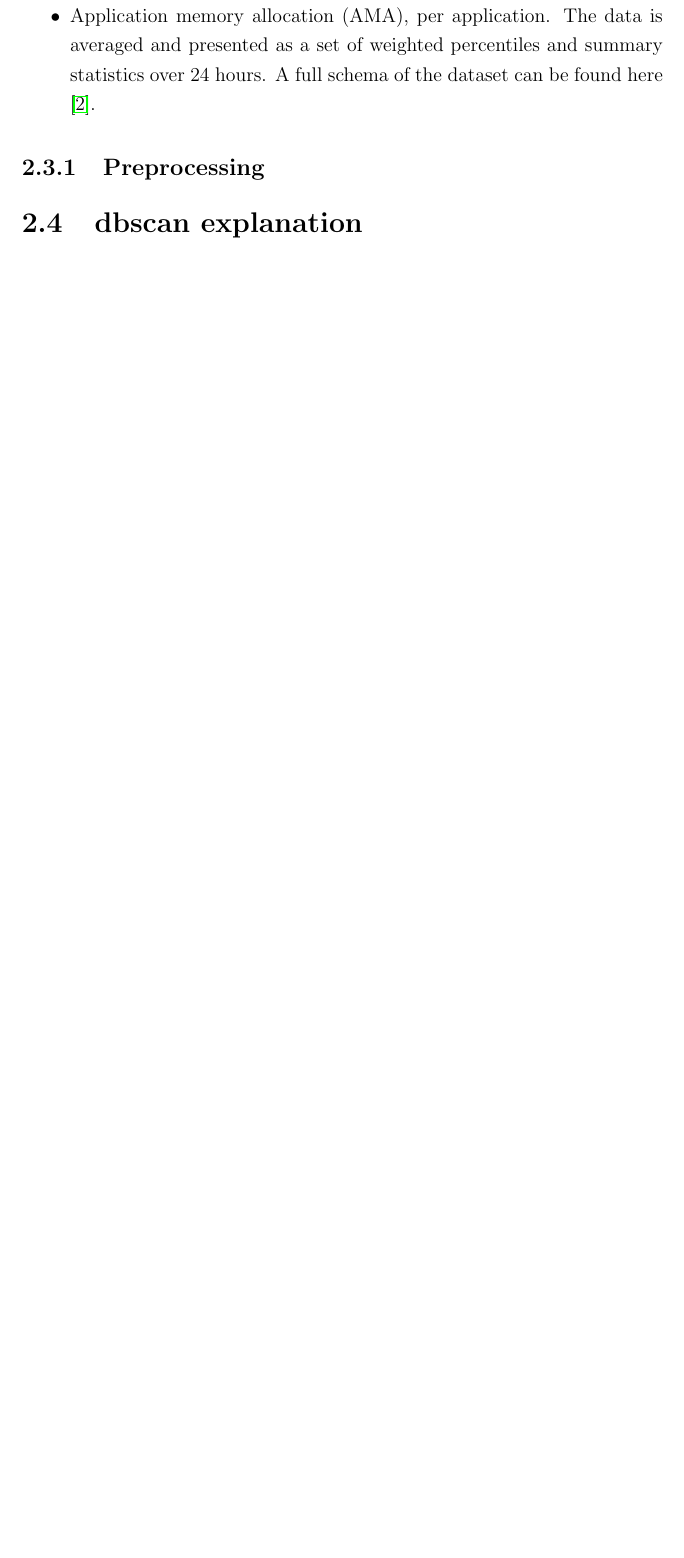
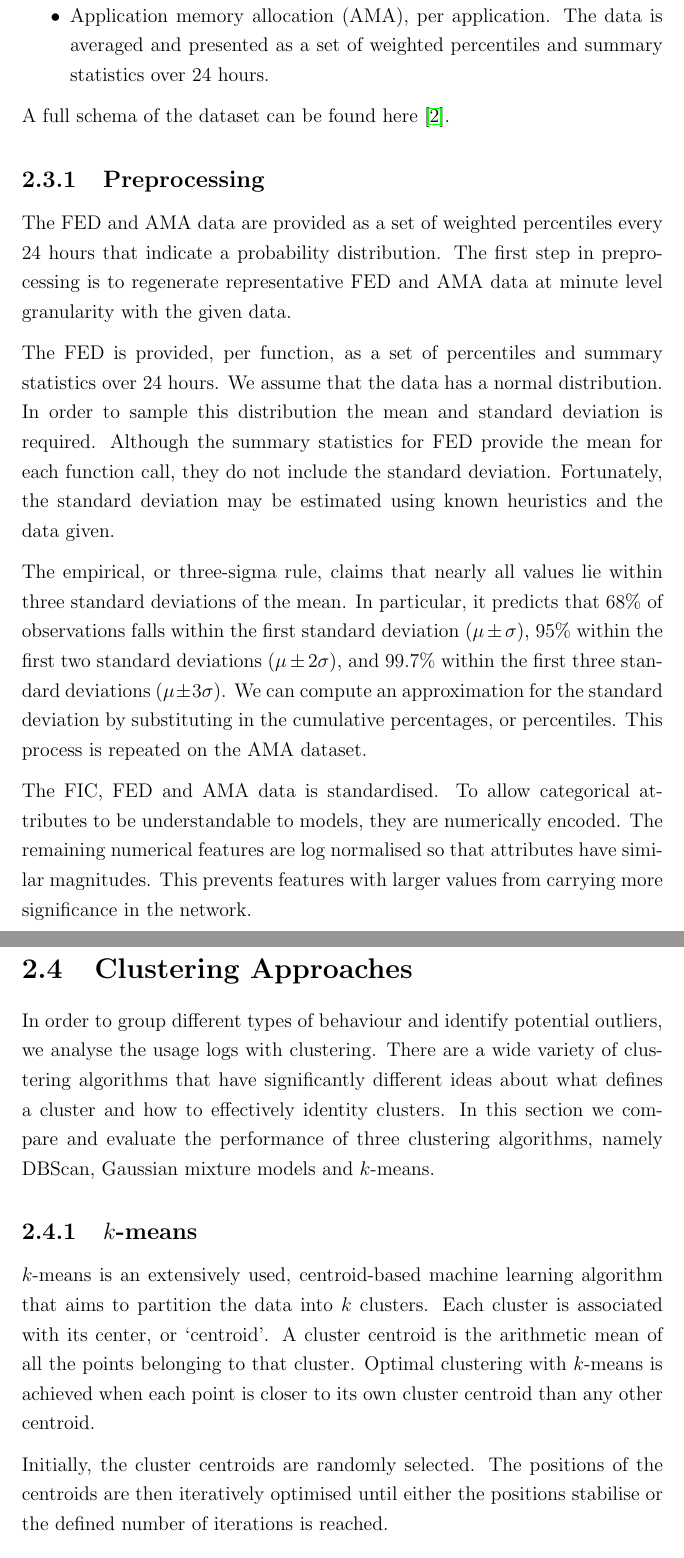
Before and after one commit to sumaiyah/AIaaS, a LaTeX thesis (writeup/ACS-diss (Version 300)/acs-dissertation-v2.tex): part of page 14 of 38 before the commit and two parts of pages 14 and 15 of 39 after it, the two joined at a grey line, cut so that both start at the same text, the shorter picture padded with empty space. Compiled offline with pdfLaTeX.

Commit message:
updated write up with introduction

```diff
--- a/writeup/ACS-diss (Version 300)/acs-dissertation-v2.tex
+++ b/writeup/ACS-diss (Version 300)/acs-dissertation-v2.tex
@@ -93,9 +104,23 @@ The dataset contains real-world customer metadata over a period of 14 days betwe
 		\item Function invocation count (FIC), per function, per minute over 24 hours.
 		\item Function execution duration (FED), per function. The data is averaged and presented as a set of weighted percentiles and summary statistics over 24 hours.
 		\item Application memory allocation (AMA), per application. The data is averaged and presented as a set of weighted percentiles and summary statistics over 24 hours.
+	\end{itemize}
 	A full schema of the dataset can be found here \cite{AzurePub78:online}.
-\end{itemize}
 
 	\subsection{Preprocessing}
+	The FED and AMA data are provided as a set of weighted percentiles every 24 hours that indicate a probability distribution. The first step in preprocessing is to regenerate representative FED and AMA data at minute level granularity with the given data.
 
-\section{dbscan explanation}
+	The FED is provided, per function, as a set of percentiles and summary statistics over 24 hours. We assume that the data has a normal distribution. In order to sample this distribution the mean and standard deviation is required. Although the summary statistics for FED provide the mean for each function call, they do not include the standard deviation. Fortunately, the standard deviation may be estimated using known heuristics and the data given.
+
+	The empirical, or three-sigma rule, claims that nearly all values lie within three standard deviations of the mean. In particular, it predicts that 68\% of observations falls within the first standard deviation $(\mu \pm \sigma)$, $95\%$ within the first two standard deviations $(\mu \pm 2\sigma)$, and $99.7\%$ within the first three standard deviations $(\mu \pm 3\sigma)$. We can compute an approximation for the standard deviation by substituting in the cumulative percentages, or percentiles. This process is repeated on the AMA dataset.
+
+	The FIC, FED and AMA data is standardised. To allow categorical attributes to be understandable to models, they are numerically encoded. The remaining numerical features are log normalised so that attributes have similar magnitudes. This prevents features with larger values from carrying more significance in the network.
+
+
+	\section{Clustering Approaches}
+	In order to group different types of behaviour and identify potential outliers, we analyse the usage logs with clustering. There are a wide variety of clustering algorithms that have significantly different ideas about what defines a cluster and how to effectively identity clusters. In this section we compare and evaluate the performance of three clustering algorithms, namely DBScan, Gaussian mixture models and $k$-means.
+
+	\subsection{$k$-means}
+	$k$-means is an extensively used, centroid-based machine learning algorithm that aims to partition the data into $k$ clusters. Each cluster is associated with its center, or `centroid’. A cluster centroid is the arithmetic mean of all the points belonging to that cluster. Optimal clustering with $k$-means is achieved when each point is closer to its own cluster centroid than any other centroid.
+
+	Initially, the cluster centroids are randomly selected. The positions of the centroids are then iteratively optimised until either the positions stabilise or the defined number of iterations is reached.
```
Also changed, not shown: writeup/ACS-diss (Version 300)/acs-dissertation-v2.tex (34 more changed lines). Lines whose indentation alone changed are shown as unchanged.
